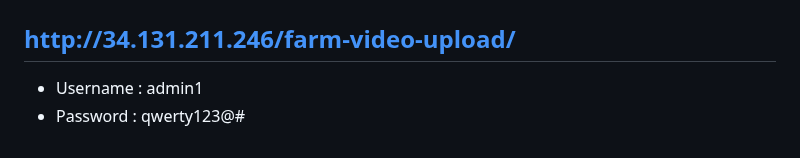
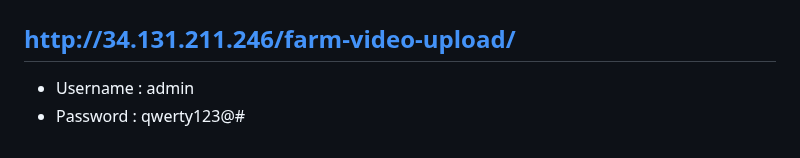
Before and after one commit to RajatDeore7/YoloTomatoTrained, a Markdown page: README.md, the part around the change. GitHub-like rendering.

```diff
--- a/README.md
+++ b/README.md
@@ -49,5 +49,5 @@ and perform object detection on video files using the trained model.
 
 # Project Link
 ## [ http://34.131.211.246/farm-video-upload/]( http://34.131.211.246/farm-video-upload/)
-- Username : admin1
+- Username : admin
 - Password : qwerty123@#
```
